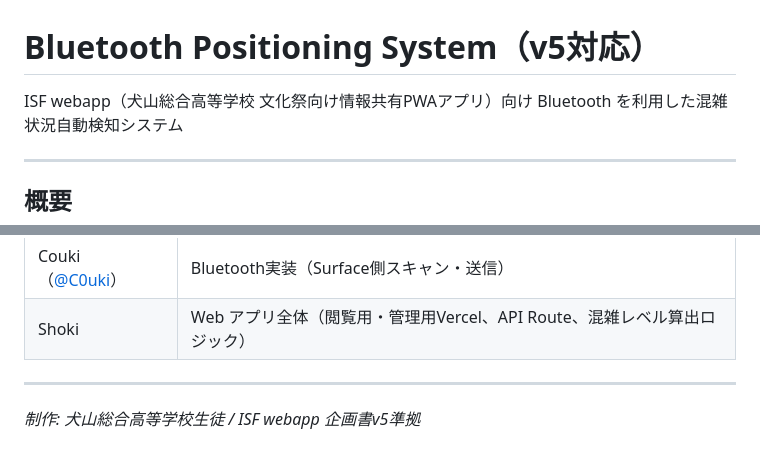
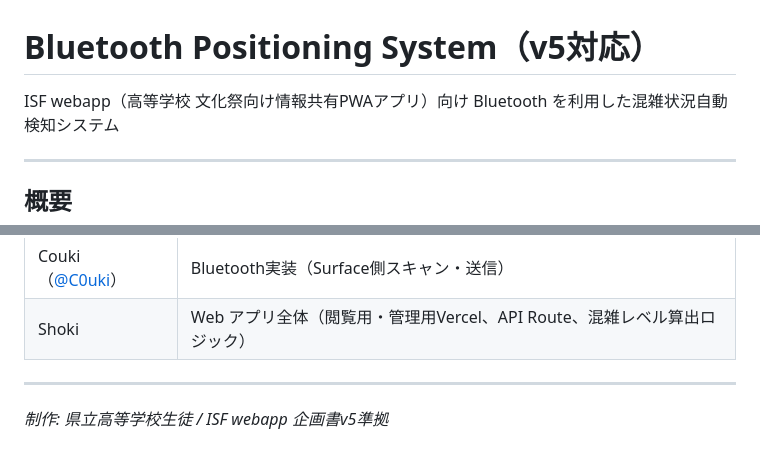
Before and after one commit to C0uki/bluetooth-positioning-system, a Markdown page: README.md, 2 parts joined by grey strips. GitHub-like rendering.

```diff
--- a/README.md
+++ b/README.md
@@ -1,6 +1,6 @@
 # Bluetooth Positioning System（v5対応）
 
-ISF webapp（犬山総合高等学校 文化祭向け情報共有PWAアプリ）向け
+ISF webapp（高等学校 文化祭向け情報共有PWAアプリ）向け
 Bluetooth を利用した混雑状況自動検知システム
 
 ---
@@ -128,4 +128,4 @@ Surface単体でのテスト時に「想定される混雑レベル」をコン
 
 ---
 
-*制作: 犬山総合高等学校生徒 / ISF webapp 企画書v5準拠*
+*制作: 県立高等学校生徒 / ISF webapp 企画書v5準拠*
```
